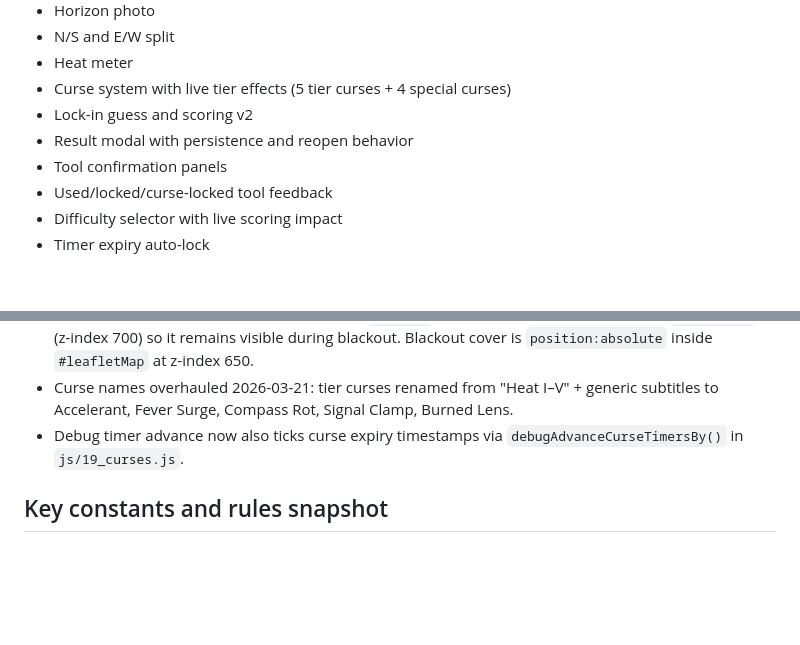
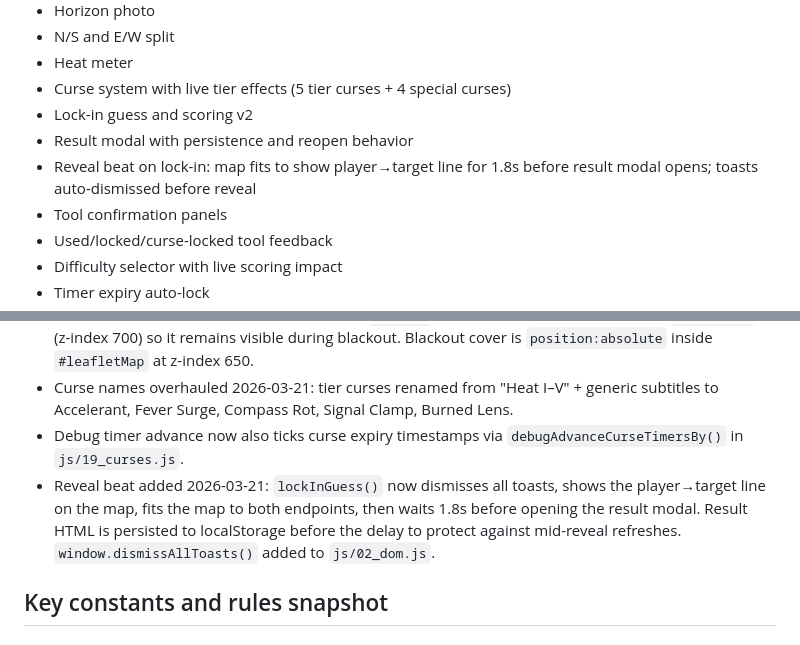
Before and after one commit to ZirconixUK/map-game, a Markdown page: docs/status.md, 2 parts joined by grey strips. Drawn GitHub-style; blank space fills up the shorter version.

```diff
--- a/docs/status.md
+++ b/docs/status.md
@@ -14,6 +14,7 @@
 - Curse system with live tier effects (5 tier curses + 4 special curses)
 - Lock-in guess and scoring v2
 - Result modal with persistence and reopen behavior
+- Reveal beat on lock-in: map fits to show player→target line for 1.8s before result modal opens; toasts auto-dismissed before reveal
 - Tool confirmation panels
 - Used/locked/curse-locked tool feedback
 - Difficulty selector with live scoring impact
@@ -45,6 +46,7 @@ That means focusing on:
 - Curses v2 landed 2026-03-21: added Veil of Ignorance, The Blackout, Ghost Walk, Signal Clamp visual lock. Fog moved to a dedicated Leaflet pane (`fogPane`, z-index 450). Player marker uses `playerPane` (z-index 700) so it remains visible during blackout. Blackout cover is `position:absolute` inside `#leafletMap` at z-index 650.
 - Curse names overhauled 2026-03-21: tier curses renamed from "Heat I–V" + generic subtitles to Accelerant, Fever Surge, Compass Rot, Signal Clamp, Burned Lens.
 - Debug timer advance now also ticks curse expiry timestamps via `debugAdvanceCurseTimersBy()` in `js/19_curses.js`.
+- Reveal beat added 2026-03-21: `lockInGuess()` now dismisses all toasts, shows the player→target line on the map, fits the map to both endpoints, then waits 1.8s before opening the result modal. Result HTML is persisted to localStorage before the delay to protect against mid-reveal refreshes. `window.dismissAllToasts()` added to `js/02_dom.js`.
 
 ## Key constants and rules snapshot
 ### Mode radii
```
Also changed, not shown: docs/architecture.md (+2 -2 lines), docs/game-design.md (+0 -1 lines).
